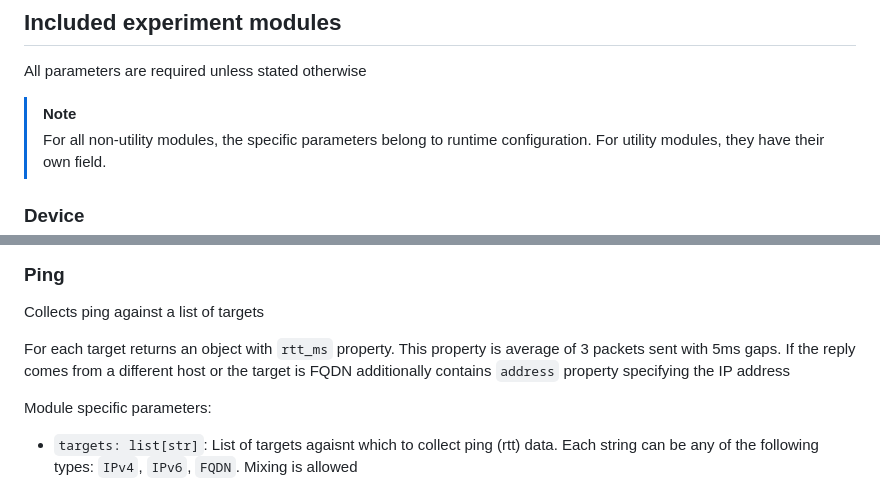
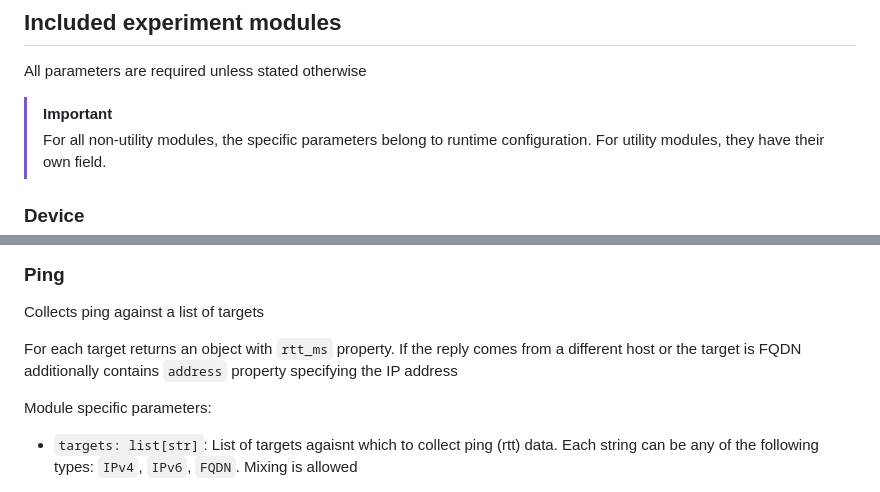
Before and after one commit to Magistone/Starlink-Xperiments, a Markdown page: README.md, 2 parts joined by grey strips. Rendered like a GitHub page.

```diff
--- a/README.md
+++ b/README.md
@@ -172,7 +175,7 @@ Data format for a single entry:
 ## Included experiment modules
 All parameters are required unless stated otherwise
 
-> [!NOTE]
+> [!IMPORTANT]
 > For all non-utility modules, the specific parameters belong to runtime configuration. For utility modules, they have their own field.
 
 ### Device
@@ -199,7 +202,7 @@ Module specific parameters:
 ### Ping
 Collects ping against a list of targets
 
-For each target returns an object with `rtt_ms` property. This property is average of 3 packets sent with 5ms gaps. If the reply comes from a different host or the target is FQDN additionally contains `address` property specifying the IP address
+For each target returns an object with `rtt_ms` property. If the reply comes from a different host or the target is FQDN additionally contains `address` property specifying the IP address
 
 Module specific parameters:
 - `targets: list[str]`: List of targets agaisnt which to collect ping (rtt) data. Each string can be any of the following types: `IPv4`, `IPv6`, `FQDN`. Mixing is allowed
```
Also changed, not shown: other parts of README.md (+10 -7 lines).
